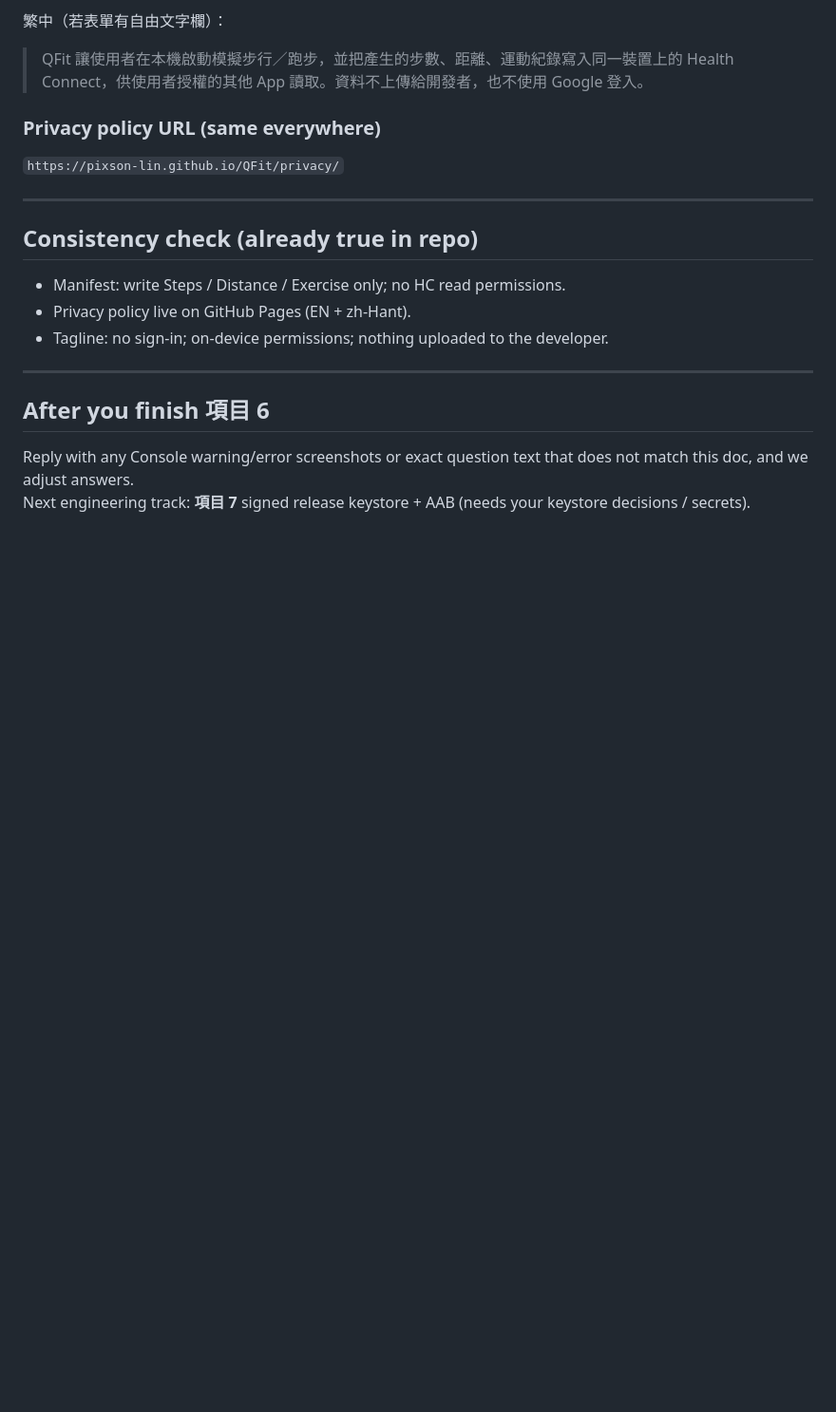
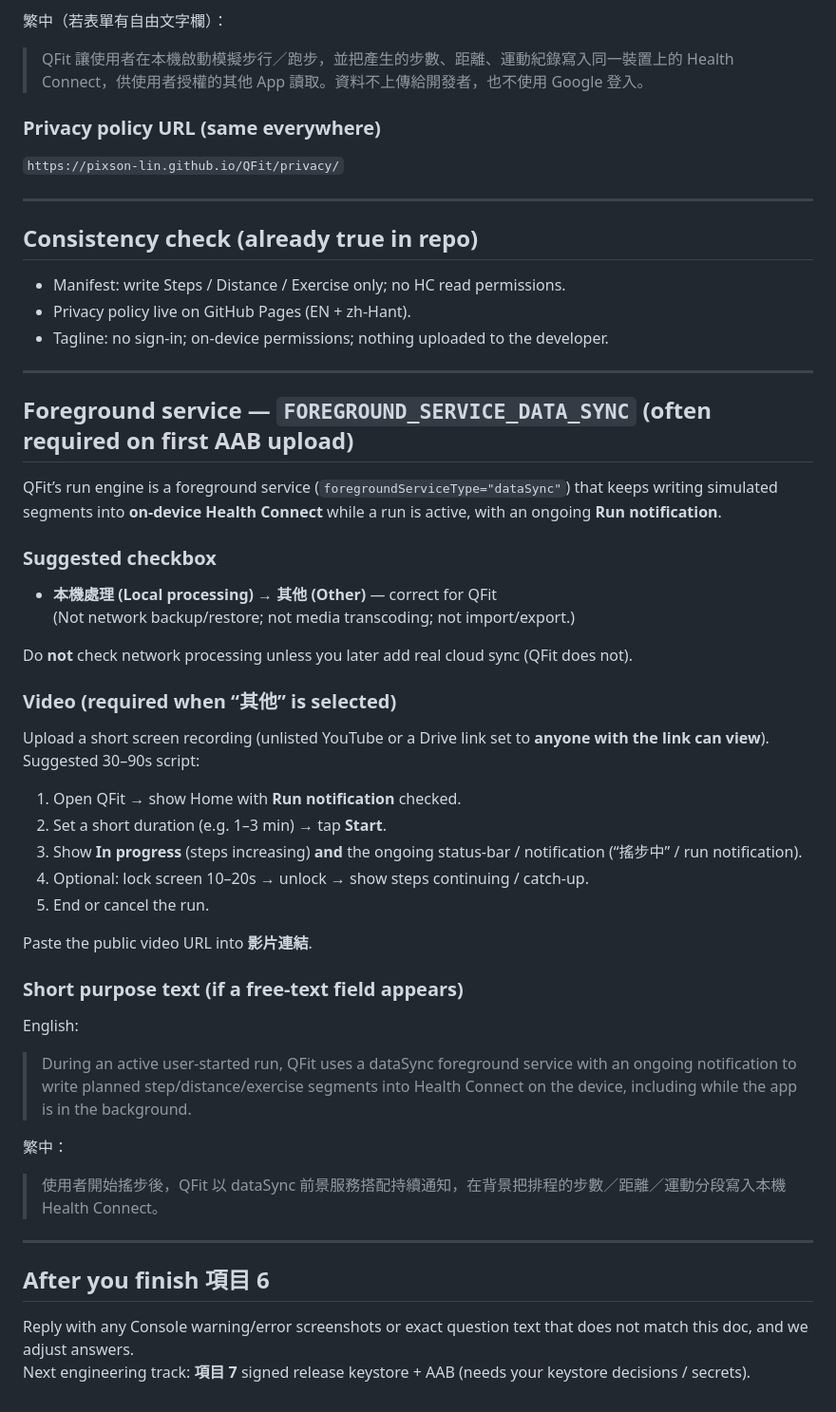
Before and after one commit to Pixson-Lin/QFit, a Markdown page: docs/Play_Console_Declarations.md, the part around the change. Shown at 95% size. Drawn GitHub-style; blank space fills up the shorter version.

Commit message:
Document Play Console FGS dataSync declaration + video script.

```diff
--- a/docs/Play_Console_Declarations.md
+++ b/docs/Play_Console_Declarations.md
@@ -103,6 +103,41 @@ English:
 
 ---
 
+## Foreground service — `FOREGROUND_SERVICE_DATA_SYNC` (often required on first AAB upload)
+
+QFit’s run engine is a foreground service (`foregroundServiceType="dataSync"`) that keeps writing simulated segments into **on-device Health Connect** while a run is active, with an ongoing **Run notification**.
+
+### Suggested checkbox
+
+- **本機處理 (Local processing) → 其他 (Other)** — correct for QFit
+  (Not network backup/restore; not media transcoding; not import/export.)
+
+Do **not** check network processing unless you later add real cloud sync (QFit does not).
+
+### Video (required when “其他” is selected)
+
+Upload a short screen recording (unlisted YouTube or a Drive link set to **anyone with the link can view**). Suggested 30–90s script:
+
+1. Open QFit → show Home with **Run notification** checked.
+2. Set a short duration (e.g. 1–3 min) → tap **Start**.
+3. Show **In progress** (steps increasing) **and** the ongoing status-bar / notification (“搖步中” / run notification).
+4. Optional: lock screen 10–20s → unlock → show steps continuing / catch-up.
+5. End or cancel the run.
+
+Paste the public video URL into **影片連結**.
+
+### Short purpose text (if a free-text field appears)
+
+English:
+
+> During an active user-started run, QFit uses a dataSync foreground service with an ongoing notification to write planned step/distance/exercise segments into Health Connect on the device, including while the app is in the background.
+
+繁中：
+
+> 使用者開始搖步後，QFit 以 dataSync 前景服務搭配持續通知，在背景把排程的步數／距離／運動分段寫入本機 Health Connect。
+
+---
+
 ## After you finish 項目 6
 
 Reply with any Console warning/error screenshots or exact question text that does not match this doc, and we adjust answers.
```
